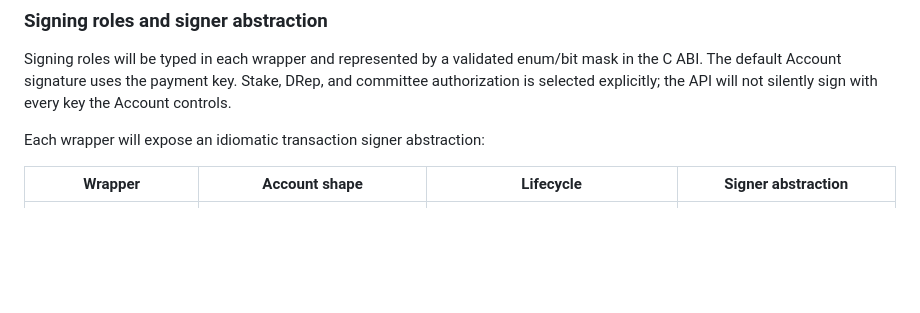
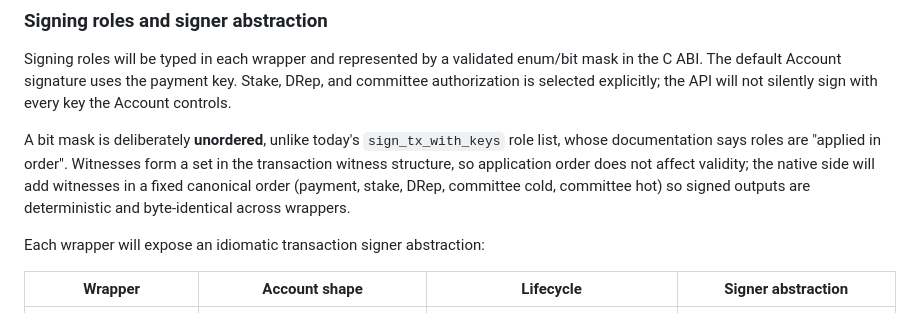
Before and after one commit to bloxbean/cardano-client-bindings, a Markdown page: docs/adr/0016-managed-account-signing-handles.md, the part around the change. GitHub-like rendering; blank space fills up the shorter version.

Commit message:
docs(adr-0016): index row and role-ordering clarification
Add the Proposed row to the ADR index, and state explicitly that the
role bit mask is unordered by design: today's sign_tx_with_keys docs say
roles are 'applied in order', but witnesses are a set in the transaction
witness structure, so order does not affect validity. The native side
will add witnesses in a fixed canonical order so signed outputs stay
deterministic and byte-identical across wrappers.

```diff
--- a/docs/adr/0016-managed-account-signing-handles.md
+++ b/docs/adr/0016-managed-account-signing-handles.md
@@ -130,6 +130,12 @@ current mnemonic `String` API prevent a guarantee that every historical copy is
 Signing roles will be typed in each wrapper and represented by a validated enum/bit mask in the C
 ABI. The default Account signature uses the payment key. Stake, DRep, and committee authorization is
 selected explicitly; the API will not silently sign with every key the Account controls.
+
+A bit mask is deliberately **unordered**, unlike today's `sign_tx_with_keys` role list, whose
+documentation says roles are "applied in order". Witnesses form a set in the transaction witness
+structure, so application order does not affect validity; the native side will add witnesses in a
+fixed canonical order (payment, stake, DRep, committee cold, committee hot) so signed outputs are
+deterministic and byte-identical across wrappers.
 
 Each wrapper will expose an idiomatic transaction signer abstraction:
 
```
Also changed, not shown: docs/adr/README.md (+1 -0 lines).
